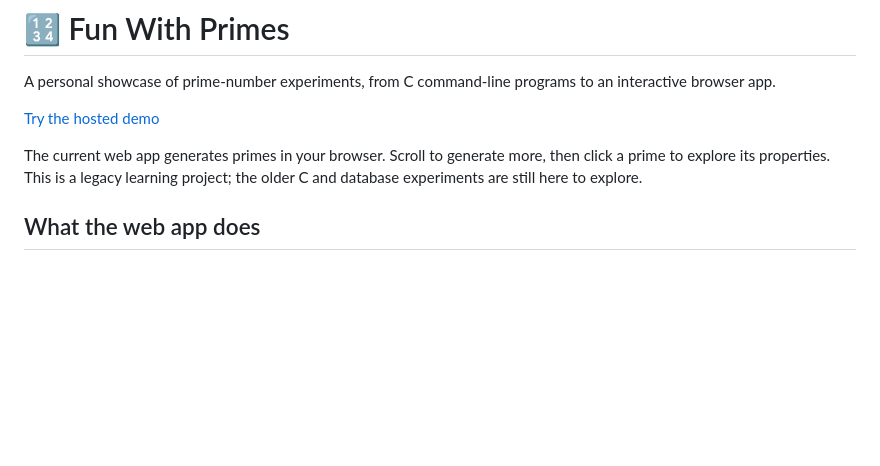
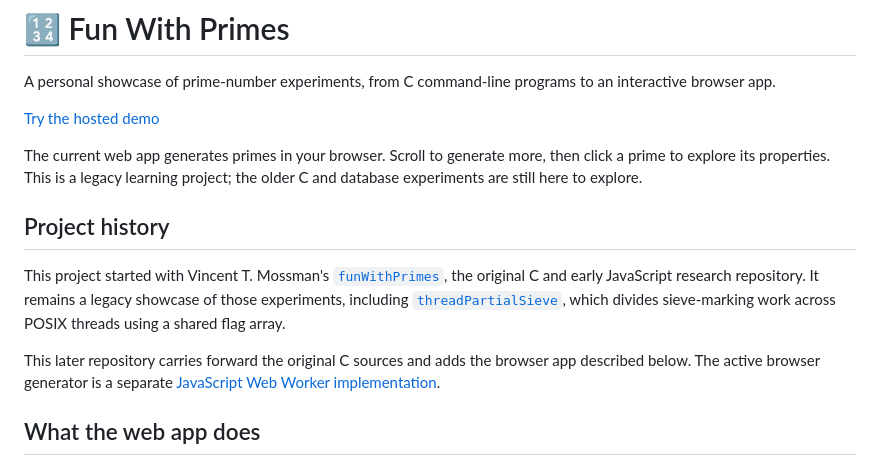
Before and after one commit to VinnyMo/fun_with_primes, a Markdown page: README.md, the part around the change. Rendered like a GitHub page; blank space fills up the shorter version.

Commit message:
docs: link the original Fun With Primes research

```diff
--- a/README.md
+++ b/README.md
@@ -5,6 +5,12 @@ A personal showcase of prime-number experiments, from C command-line programs to
 [Try the hosted demo](https://vincentmossman.com/prime-generator/)
 
 The current web app generates primes in your browser. Scroll to generate more, then click a prime to explore its properties. This is a legacy learning project; the older C and database experiments are still here to explore.
+
+## Project history
+
+This project started with Vincent T. Mossman's [`funWithPrimes`](https://github.com/VinnyMo/funWithPrimes), the original C and early JavaScript research repository. It remains a legacy showcase of those experiments, including [`threadPartialSieve`](https://github.com/VinnyMo/funWithPrimes/blob/master/eratosthenes.c#L168-L182), which divides sieve-marking work across POSIX threads using a shared flag array.
+
+This later repository carries forward the original C sources and adds the browser app described below. The active browser generator is a separate [JavaScript Web Worker implementation](public/js/prime-worker.js).
 
 ## What the web app does
 
```
